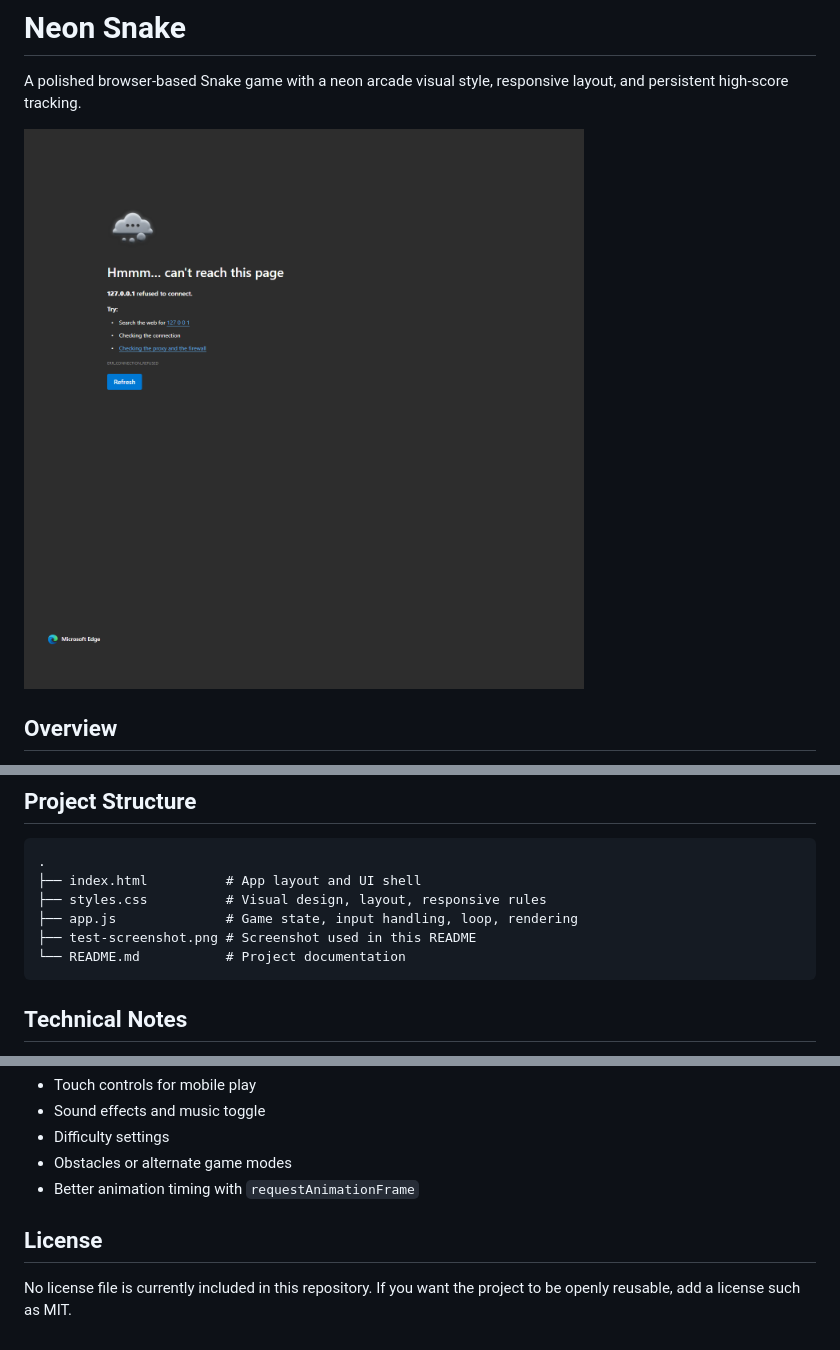
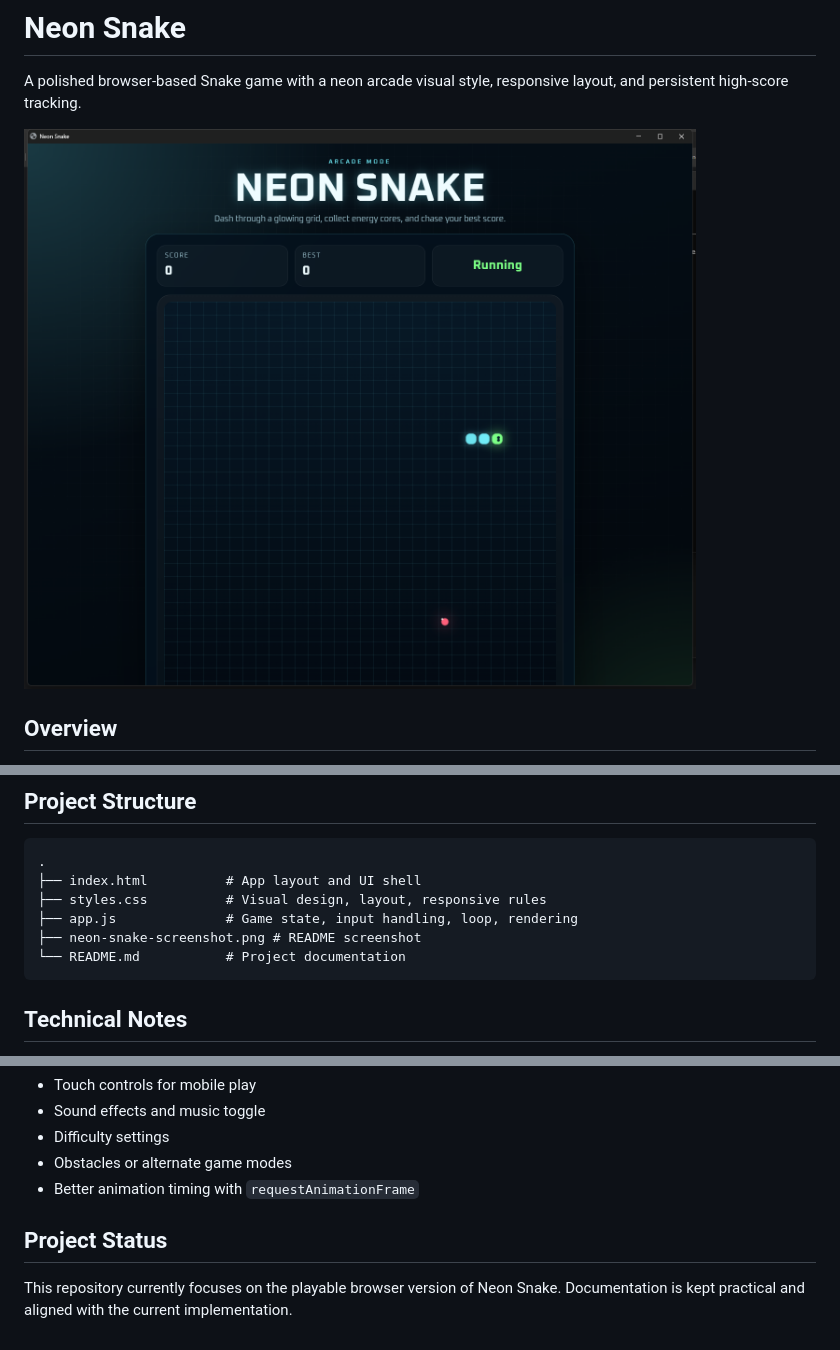
Before and after one commit to Vasilis-Kyriakopoulos/Snake_Game, a Markdown page: README.md, 3 parts joined by grey strips. GitHub-like rendering; pictures changed too: neon-snake-screenshot.png (added).

Commit message:
Update README screenshot and cleanup copy

````diff
--- a/README.md
+++ b/README.md
@@ -2,7 +2,7 @@
 
 A polished browser-based Snake game with a neon arcade visual style, responsive layout, and persistent high-score tracking.
 
-![Neon Snake screenshot](./test-screenshot.png)
+![Neon Snake gameplay screenshot](./neon-snake-screenshot.png)
 
 ## Overview
 
@@ -69,7 +69,7 @@ http://localhost:8000
 ├── index.html          # App layout and UI shell
 ├── styles.css          # Visual design, layout, responsive rules
 ├── app.js              # Game state, input handling, loop, rendering
-├── test-screenshot.png # Screenshot used in this README
+├── neon-snake-screenshot.png # README screenshot
 └── README.md           # Project documentation
 ```
 
@@ -98,6 +98,6 @@ This project does not use a package manager, framework, or bundler. To modify it
 - Obstacles or alternate game modes
 - Better animation timing with `requestAnimationFrame`
 
-## License
+## Project Status
 
-No license file is currently included in this repository. If you want the project to be openly reusable, add a license such as MIT.
+This repository currently focuses on the playable browser version of Neon Snake. Documentation is kept practical and aligned with the current implementation.
````
